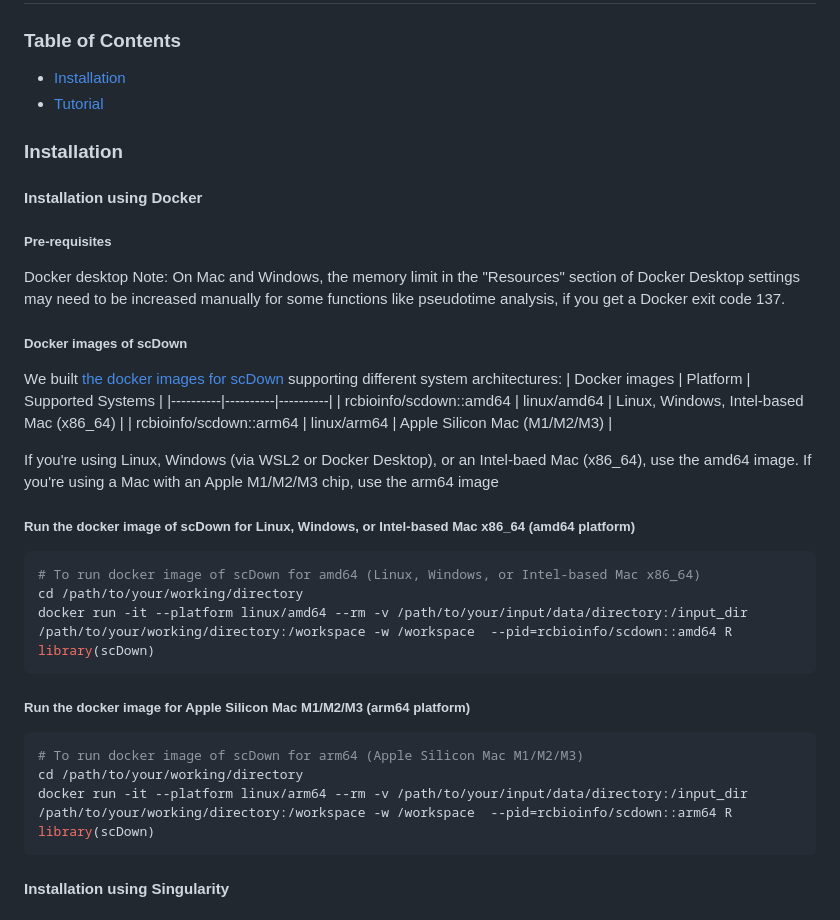
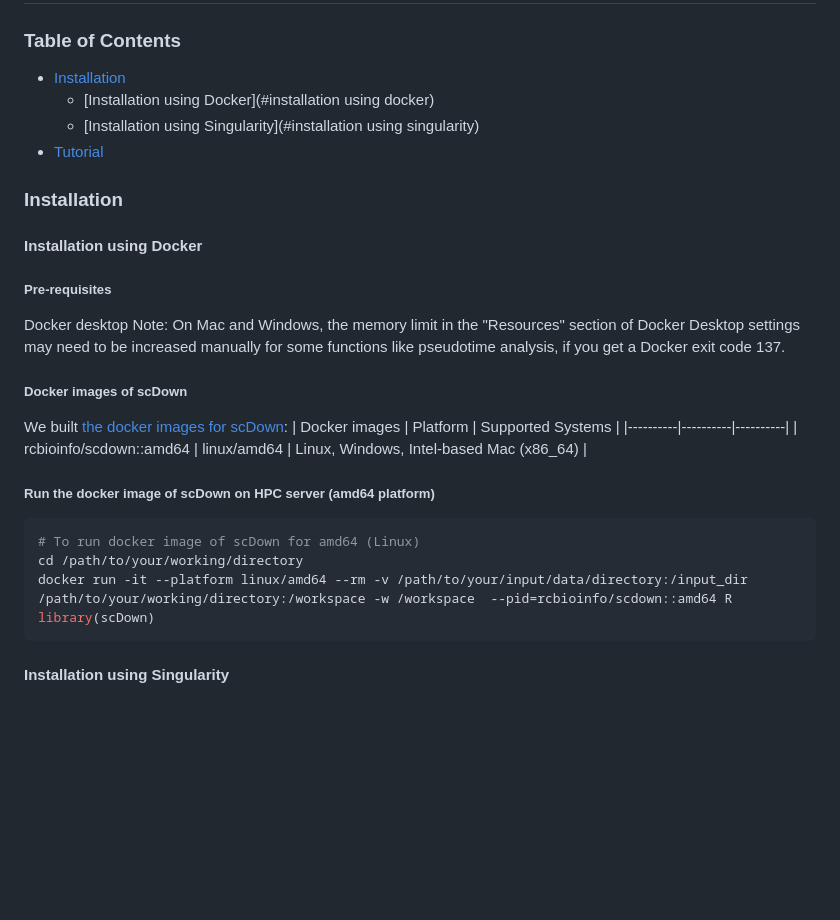
Before and after one commit to BCH-RC/scDown, a Markdown page: README.md, the part around the change printed below. Rendered like a GitHub page; blank space fills up the shorter version.

````diff
--- a/README.md
+++ b/README.md
@@ -2,7 +2,10 @@
 
 ### Table of Contents
 - [Installation](#installation)
+  - [Installation using Docker](#installation using docker)
+  - [Installation using Singularity](#installation using singularity)
 - [Tutorial](#tutorial)
+
 
 ### Installation
 #### Installation using Docker
@@ -11,28 +14,16 @@ Docker desktop
 Note: On Mac and Windows, the memory limit in the "Resources" section of Docker Desktop settings may need to be increased manually for some functions like pseudotime analysis, if you get a Docker exit code 137.
 
 ##### Docker images of scDown
-We built [the docker images for scDown](https://hub.docker.com/repository/docker/rcbioinfo/scdown/general) supporting different system architectures:
+We built [the docker images for scDown](https://hub.docker.com/repository/docker/rcbioinfo/scdown/general):
 | Docker images | Platform | Supported Systems |
 |----------|----------|----------|
 | rcbioinfo/scdown::amd64 | linux/amd64 | Linux, Windows, Intel-based Mac (x86_64) |
-| rcbioinfo/scdown::arm64 | linux/arm64 | Apple Silicon Mac (M1/M2/M3) |
 
-If you're using Linux, Windows (via WSL2 or Docker Desktop), or an Intel-baed Mac (x86_64), use the amd64 image.
-If you're using a Mac with an Apple M1/M2/M3 chip, use the arm64 image
-
-##### Run the docker image of scDown for Linux, Windows, or Intel-based Mac x86_64 (amd64 platform)
+##### Run the docker image of scDown on HPC server (amd64 platform)
 ```r
-# To run docker image of scDown for amd64 (Linux, Windows, or Intel-based Mac x86_64)
+# To run docker image of scDown for amd64 (Linux)
 cd /path/to/your/working/directory
 docker run -it --platform linux/amd64 --rm -v /path/to/your/input/data/directory:/input_dir /path/to/your/working/directory:/workspace -w /workspace  --pid=rcbioinfo/scdown::amd64 R
-library(scDown)
-```
-
-##### Run the docker image for Apple Silicon Mac M1/M2/M3 (arm64 platform)
-```r
-# To run docker image of scDown for arm64 (Apple Silicon Mac M1/M2/M3)
-cd /path/to/your/working/directory
-docker run -it --platform linux/arm64 --rm -v /path/to/your/input/data/directory:/input_dir /path/to/your/working/directory:/workspace -w /workspace  --pid=rcbioinfo/scdown::arm64 R
 library(scDown)
 ```
 
````
Also changed, not shown: other parts of README.md (+2 -25 lines).
